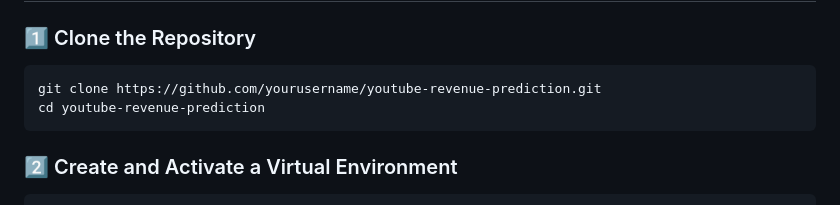
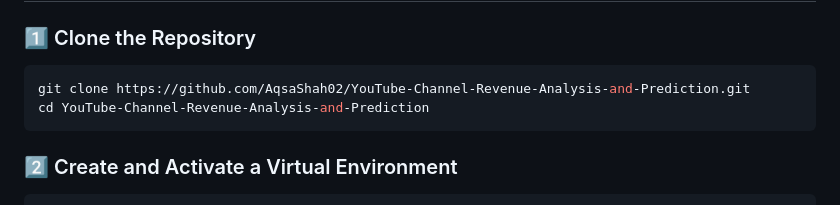
Before and after one commit to AqsaShah02/YouTube-Channel-Revenue-Analysis-and-Prediction, a Markdown page: README.md, the part around the change. Rendered like a GitHub page.

````diff
--- a/README.md
+++ b/README.md
@@ -38,8 +38,8 @@ The CSV file should be placed in the `data/` directory.
 ### 1️⃣ Clone the Repository
 
 ```bash
-git clone https://github.com/yourusername/youtube-revenue-prediction.git
-cd youtube-revenue-prediction
+git clone https://github.com/AqsaShah02/YouTube-Channel-Revenue-Analysis-and-Prediction.git
+cd YouTube-Channel-Revenue-Analysis-and-Prediction
 ```
 
 ### 2️⃣ Create and Activate a Virtual Environment
````
